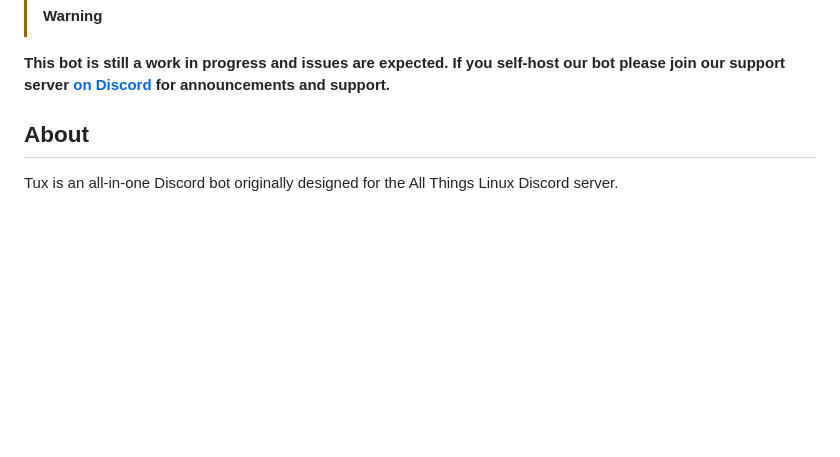
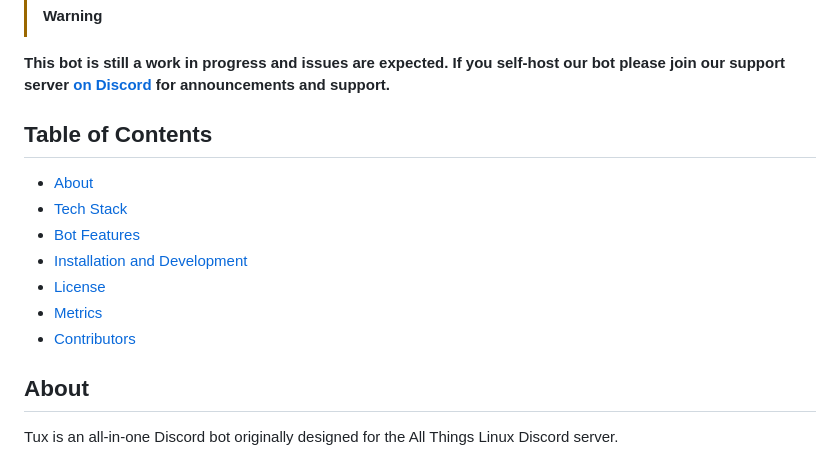
Before and after one commit to allthingslinux/tux, a Markdown page: README.md, the part around one of its changes. GitHub-like rendering; blank space fills up the shorter version.

```diff
--- a/README.md
+++ b/README.md
@@ -25,6 +37,16 @@
 
 > [!WARNING]
 **This bot is still a work in progress and issues are expected. If you self-host our bot please join our support server [on Discord](https://discord.gg/gpmSjcjQxg) for announcements and support.**
+
+## Table of Contents
+
+- [About](#about)
+- [Tech Stack](#tech-stack)
+- [Bot Features](#bot-features)
+- [Installation and Development](#installation-and-development)
+- [License](#license)
+- [Metrics](#metrics)
+- [Contributors](#contributors)
 
 ## About
 
```
Also changed, not shown: other parts of README.md (+12 -0 lines).
